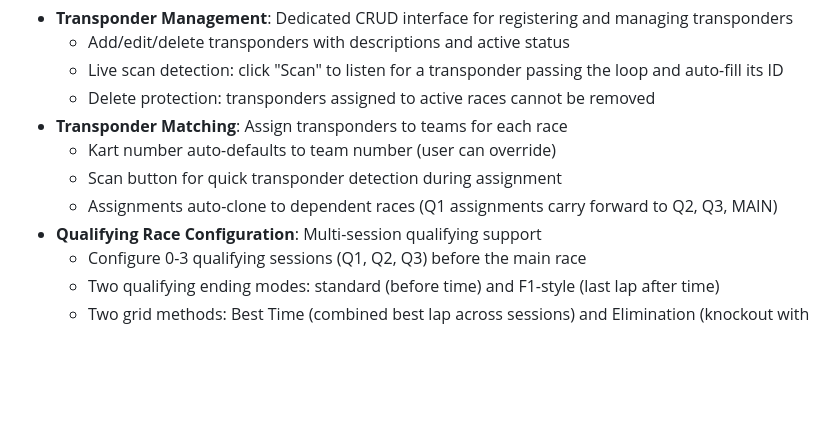
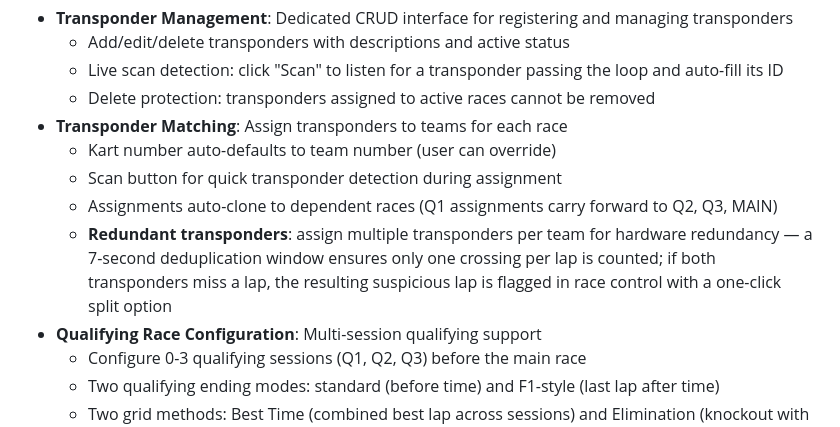
Before and after one commit to frawau/endurance-go-kart, a Markdown page: README.md, the part around the change. Drawn GitHub-style; blank space fills up the shorter version.

Commit message:
docs: Mention redundant transponder support in README

```diff
--- a/README.md
+++ b/README.md
@@ -32,6 +32,7 @@ A comprehensive Django-based management system for endurance go-kart races and c
   - Kart number auto-defaults to team number (user can override)
   - Scan button for quick transponder detection during assignment
   - Assignments auto-clone to dependent races (Q1 assignments carry forward to Q2, Q3, MAIN)
+  - **Redundant transponders**: assign multiple transponders per team for hardware redundancy — a 7-second deduplication window ensures only one crossing per lap is counted; if both transponders miss a lap, the resulting suspicious lap is flagged in race control with a one-click split option
 - **Qualifying Race Configuration**: Multi-session qualifying support
   - Configure 0-3 qualifying sessions (Q1, Q2, Q3) before the main race
   - Two qualifying ending modes: standard (before time) and F1-style (last lap after time)
```
